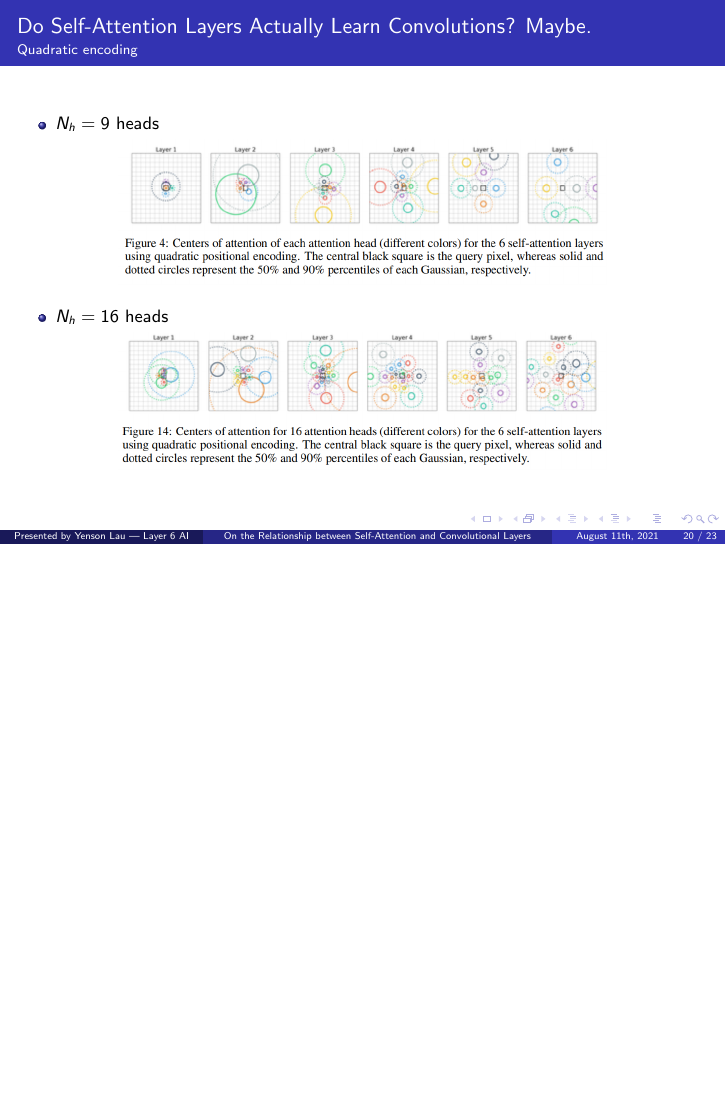
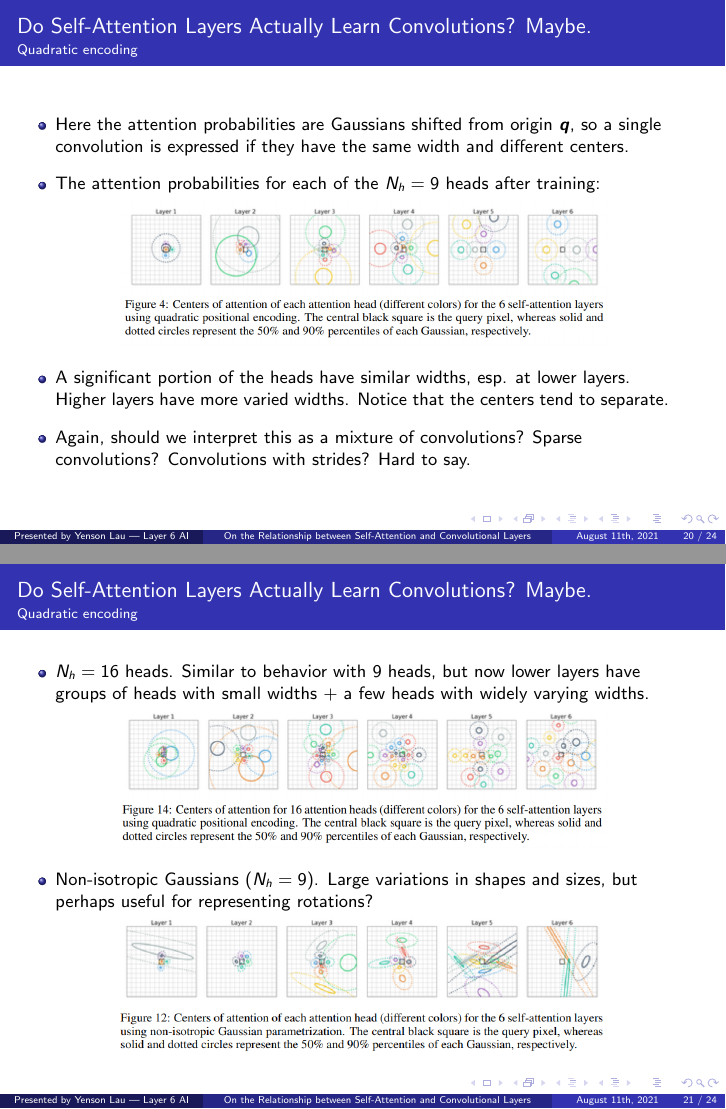
Before and after one commit to yenson-lau/sa-conv, LaTeX slides (presentation/main.tex): page 20 of 23 before the commit and pages 20 and 21 of 24 after it, the two joined at a grey line, the shorter picture padded with empty space. Compiled offline with pdfLaTeX.

Commit message:
Paper presentation: finished experiments sections

```diff
--- a/presentation/main.tex
+++ b/presentation/main.tex
@@ -484,16 +484,31 @@ If $N_h=\abs{\Delta_K}$, mapping each head to a single shift $\bm f(h)=\bm\varDe
 \begin{frame}{Do Self-Attention Layers Actually Learn Convolutions? Maybe.}
 \framesubtitle{Quadratic encoding}
 \begin{itemize}
-\item $N_h=9$ heads
+\item Here the attention probabilities are Gaussians shifted from origin $\bm q$, so a single convolution is expressed if they have the same width and different centers.
+
+\item The attention probabilities for each of the $N_h=9$ heads after training:
 \begin{center}
     \includegraphics[width=.75\textwidth]{presentation/images/quad_emb_9.png}
 \end{center}
 
-\item $N_h=16$ heads
+\item A significant portion of the heads have similar widths, esp. at lower layers. Higher layers have more varied widths. Notice that the centers tend to separate.
+
+\item Again, should we interpret this as a mixture of convolutions? Sparse convolutions? Convolutions with strides? Hard to say.
+\end{itemize}
+\end{frame}
+
+\begin{frame}{Do Self-Attention Layers Actually Learn Convolutions? Maybe.}
+\framesubtitle{Quadratic encoding}
+\begin{itemize}
+\item $N_h=16$ heads. Similar to behavior with 9 heads, but now lower layers have groups of heads with small widths + a few heads with widely varying widths.
 \begin{center}
     \includegraphics[width=.75\textwidth]{presentation/images/quad_emb_16.png}
 \end{center}
 
+\item Non-isotropic Gaussians ($N_h=9$). Large variations in shapes and sizes, but perhaps useful for representing rotations?
+\begin{center}
+    \includegraphics[width=.75\textwidth]{presentation/images/non_iso_gaussian.png}
+\end{center}
 \end{itemize}
 \end{frame}
 
```
Also changed, not shown: presentation/main.pdf, presentation/main.tex (5 more changed lines).
